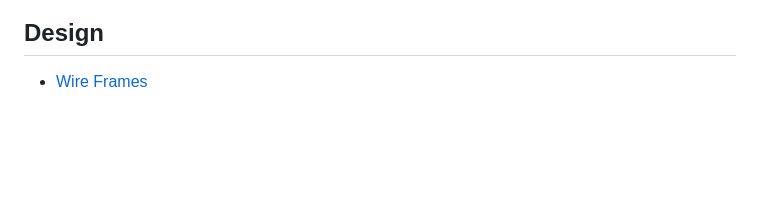
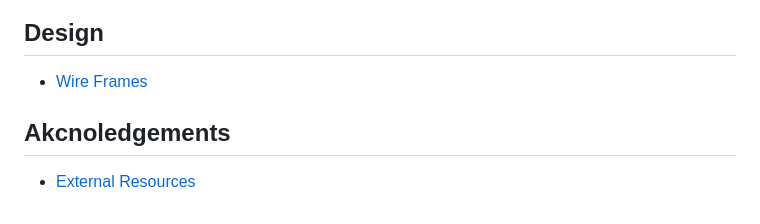
Before and after one commit to the-muses-ltd/Cassandra, a Markdown page: SUMMARY.md, the part around the change. Rendered like a GitHub page; blank space fills up the shorter version.

```diff
--- a/SUMMARY.md
+++ b/SUMMARY.md
@@ -15,3 +15,7 @@
 ## Design
 
 * [Wire Frames](design/wireframes.md)
+
+## Akcnoledgements
+
+* [External Resources](akcnoledgements/external-resources.md)
```
Also changed, not shown: akcnoledgements/external-resources.md (added, +34 -0 lines), untitled/cassandra-road-map.md (+0 -2 lines), .gitbook/assets/kanban___cassandra_2019-12-09_02.42pm (1).png (added).
